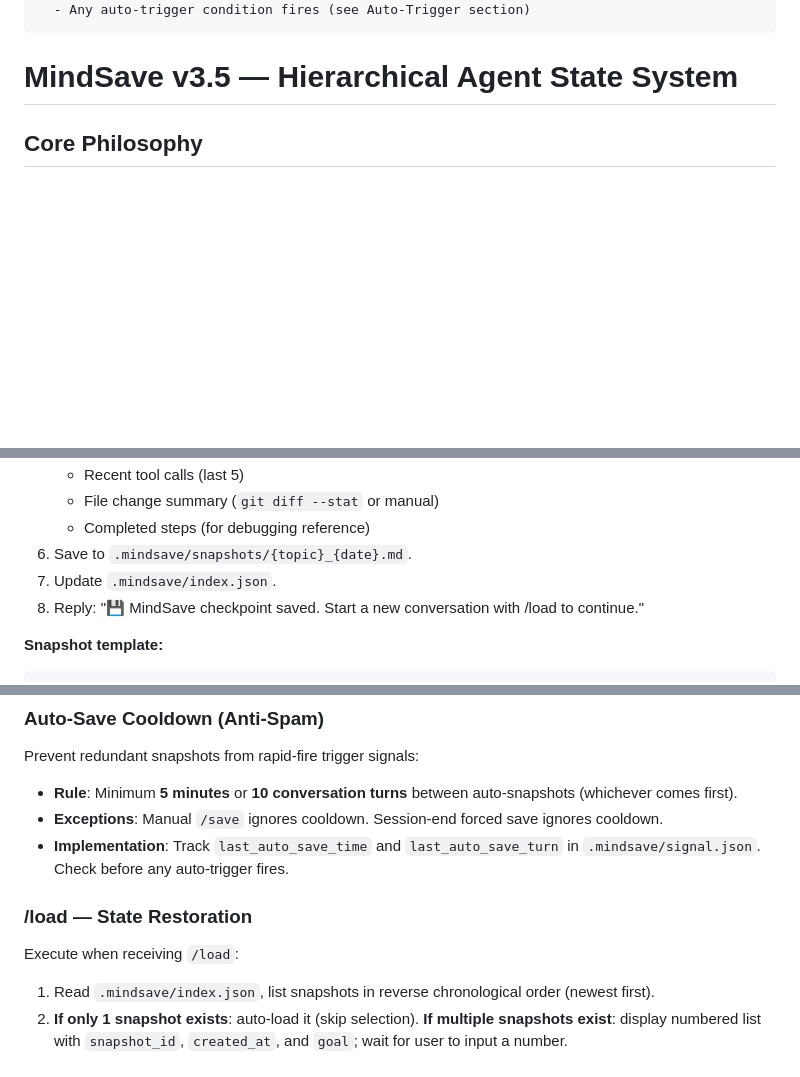
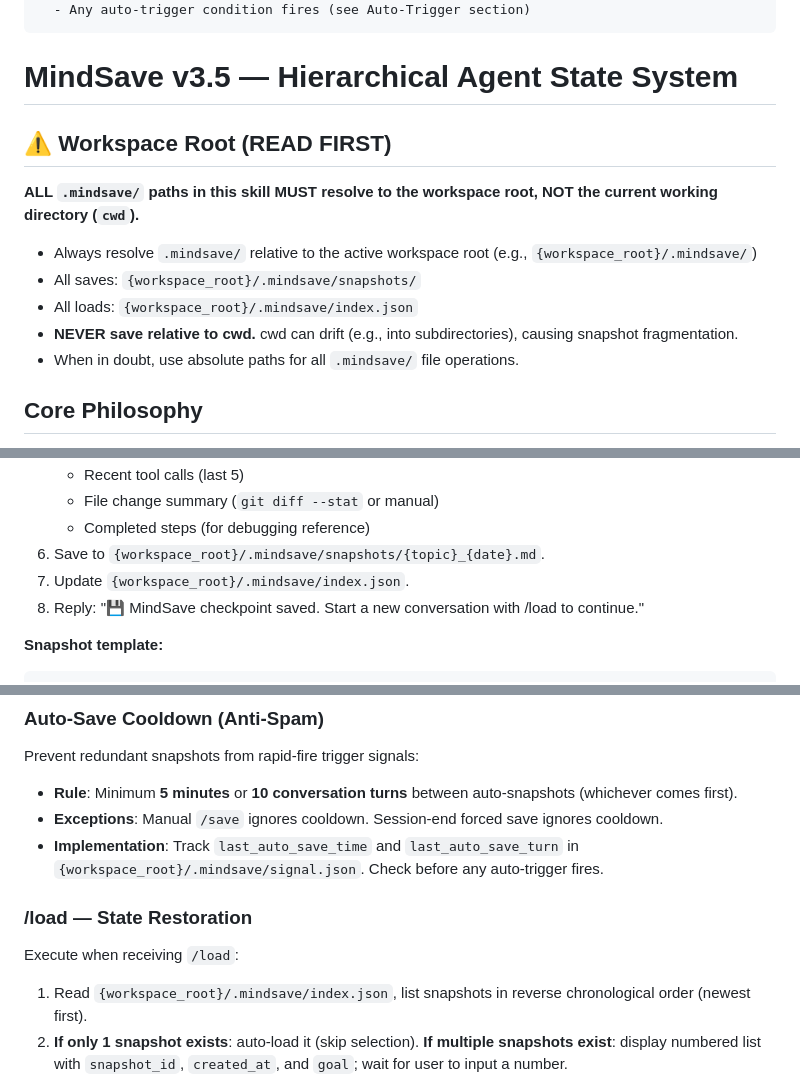
Before and after one commit to Ringlingo/mindsave, a Markdown page: SKILL.md, 3 parts joined by grey strips. Drawn GitHub-style; blank space fills up the shorter version.

```diff
--- a/SKILL.md
+++ b/SKILL.md
@@ -14,6 +14,16 @@ read_when:
 ---
 
 # MindSave v3.5 — Hierarchical Agent State System
+
+## ⚠️ Workspace Root (READ FIRST)
+
+**ALL `.mindsave/` paths in this skill MUST resolve to the workspace root, NOT the current working directory (`cwd`).**
+
+- Always resolve `.mindsave/` relative to the active workspace root (e.g., `{workspace_root}/.mindsave/`)
+- All saves: `{workspace_root}/.mindsave/snapshots/`
+- All loads: `{workspace_root}/.mindsave/index.json`
+- **NEVER save relative to cwd.** cwd can drift (e.g., into subdirectories), causing snapshot fragmentation.
+- When in doubt, use absolute paths for all `.mindsave/` file operations.
 
 ## Core Philosophy
 
@@ -69,8 +79,8 @@ Execute when receiving `/save`:
    - Recent tool calls (last 5)
    - File change summary (`git diff --stat` or manual)
    - Completed steps (for debugging reference)
-6. Save to `.mindsave/snapshots/{topic}_{date}.md`.
-7. Update `.mindsave/index.json`.
+6. Save to `{workspace_root}/.mindsave/snapshots/{topic}_{date}.md`.
+7. Update `{workspace_root}/.mindsave/index.json`.
 8. Reply: "💾 MindSave checkpoint saved. Start a new conversation with /load to continue."
 
 **Snapshot template:**
@@ -128,13 +138,13 @@ Prevent redundant snapshots from rapid-fire trigger signals:
 
 - **Rule**: Minimum **5 minutes** or **10 conversation turns** between auto-snapshots (whichever comes first).
 - **Exceptions**: Manual `/save` ignores cooldown. Session-end forced save ignores cooldown.
-- **Implementation**: Track `last_auto_save_time` and `last_auto_save_turn` in `.mindsave/signal.json`. Check before any auto-trigger fires.
+- **Implementation**: Track `last_auto_save_time` and `last_auto_save_turn` in `{workspace_root}/.mindsave/signal.json`. Check before any auto-trigger fires.
 
 ### /load — State Restoration
 
 Execute when receiving `/load`:
 
-1. Read `.mindsave/index.json`, list snapshots in reverse chronological order (newest first).
+1. Read `{workspace_root}/.mindsave/index.json`, list snapshots in reverse chronological order (newest first).
 2. **If only 1 snapshot exists**: auto-load it (skip selection).
    **If multiple snapshots exist**: display numbered list with `snapshot_id`, `created_at`, and `goal`; wait for user to input a number.
 3. After snapshot selected:
```
Also changed, not shown: other parts of SKILL.md (+6 -6 lines), CHANGELOG.md (+9 -0 lines), CLAUDE.md (+7 -3 lines).
